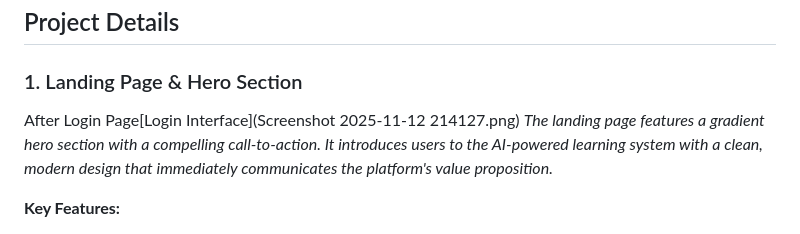
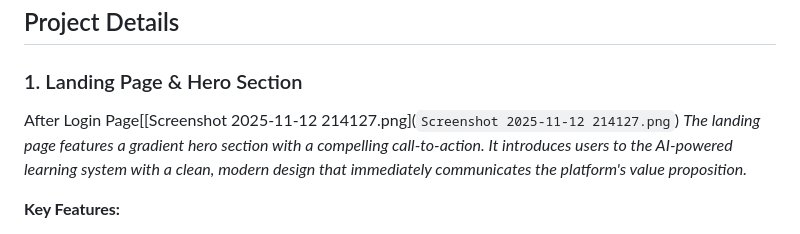
Before and after one commit to smartmehra1208-cloud/ai-learning-management-system, a Markdown page: README.md, the part around the change. Drawn GitHub-style.

```diff
--- a/README.md
+++ b/README.md
@@ -36,7 +36,7 @@ An intelligent Learning Management System (LMS) that leverages artificial intell
 ## Project Details
 
 ### 1. Landing Page & Hero Section
-After Login Page[Login Interface](Screenshot 2025-11-12 214127.png)
+After Login Page[[Screenshot 2025-11-12 214127.png](`Screenshot 2025-11-12 214127.png`)
 *The landing page features a gradient hero section with a compelling call-to-action. It introduces users to the AI-powered learning system with a clean, modern design that immediately communicates the platform's value proposition.*
 
 **Key Features:**
```
